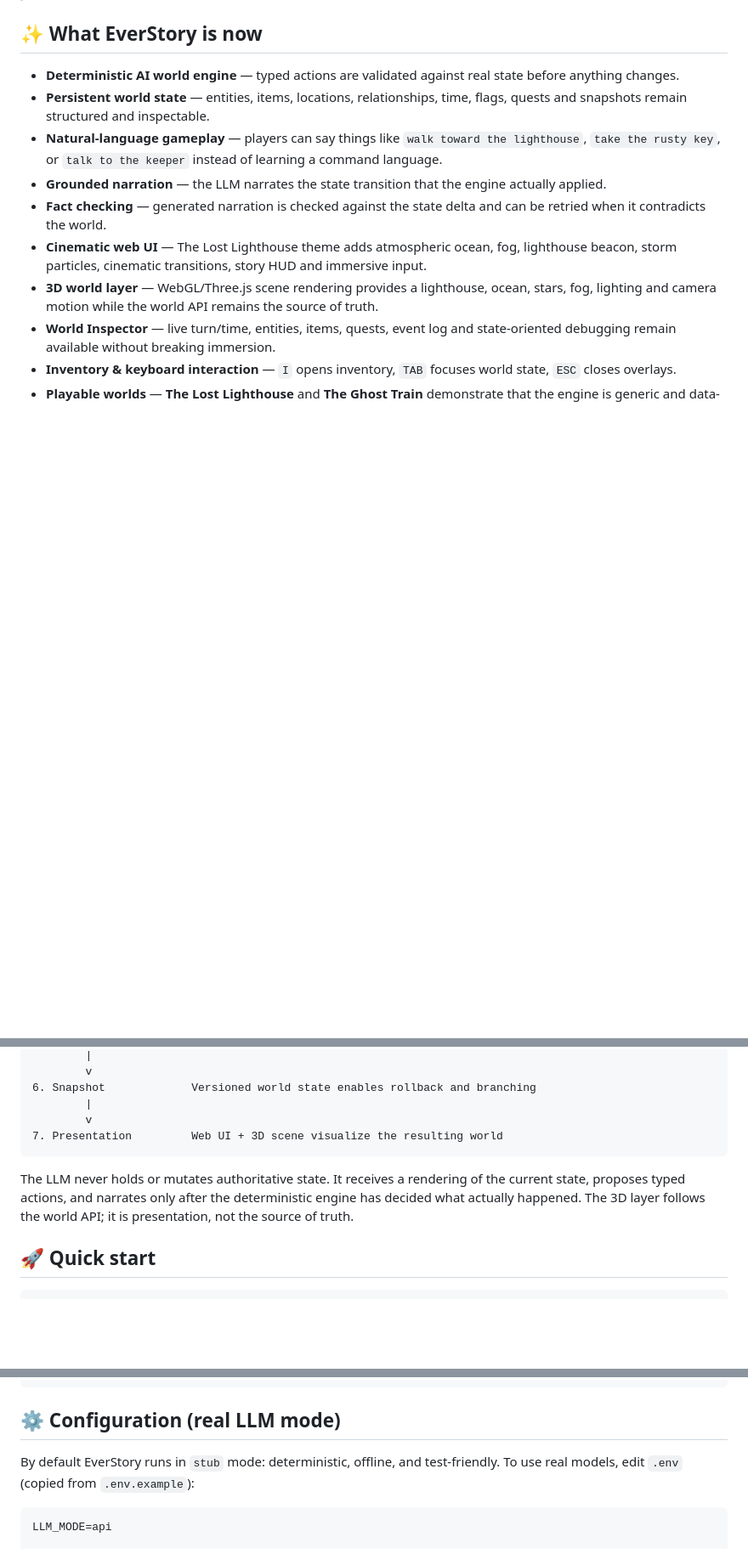
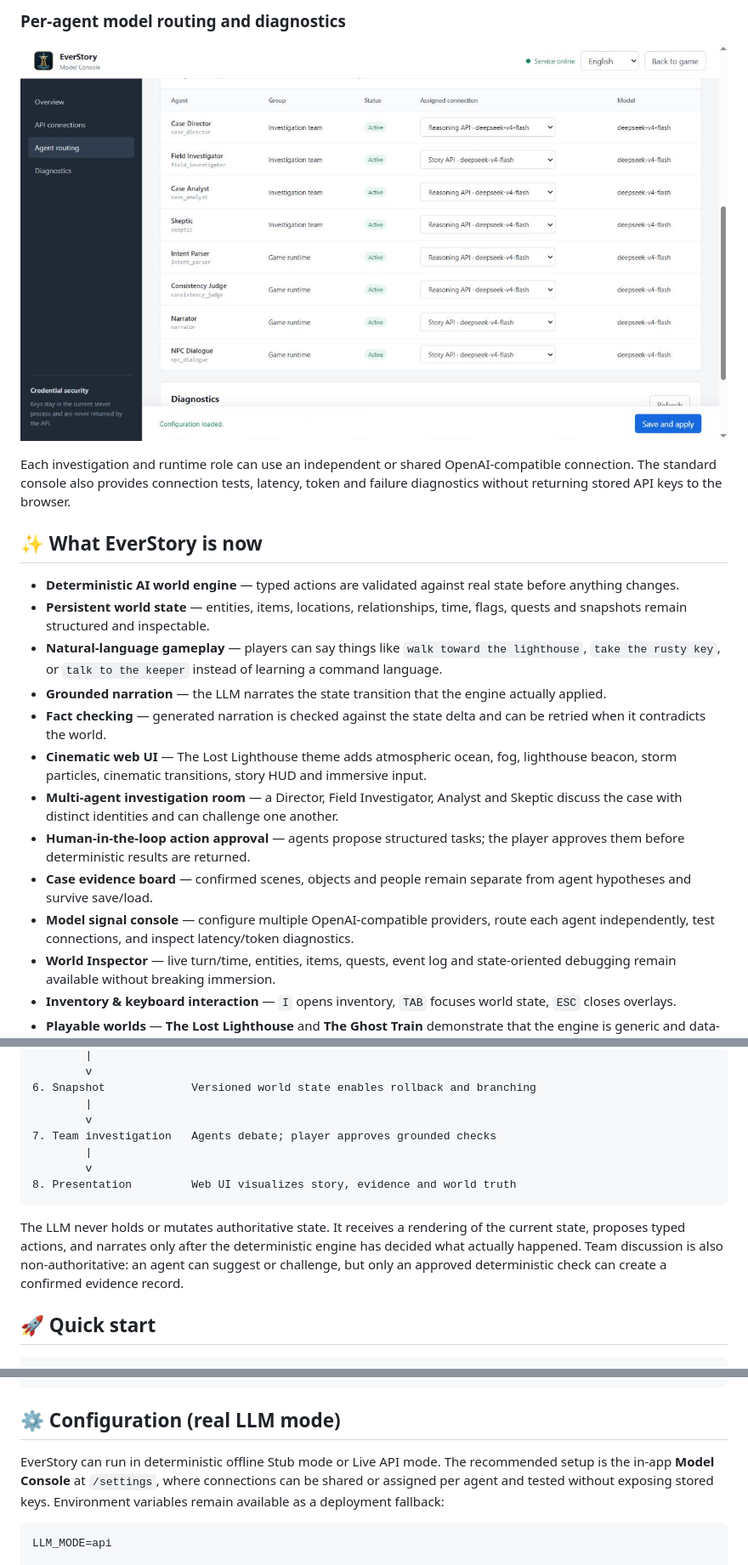
Before and after one commit to Pengzhan-debug/EverStory, a Markdown page: README.md, 3 parts joined by grey strips. Shown: that part at 85% size. GitHub-like rendering; pictures changed too: docs/assets/readme/model-control-console.png (added); blank space fills up the shorter version.

````diff
--- a/README.md
+++ b/README.md
@@ -12,3 +36,8 @@ The current web experience turns that engine into **The Lost Lighthouse**, a cin
+### Per-agent model routing and diagnostics
+
+![EverStory model control console](docs/assets/readme/model-control-console.png)
+
+Each investigation and runtime role can use an independent or shared OpenAI-compatible connection. The standard console also provides connection tests, latency, token and failure diagnostics without returning stored API keys to the browser.
 
 ## ✨ What EverStory is now
 
@@ -18,7 +47,10 @@ The current web experience turns that engine into **The Lost Lighthouse**, a cin
 - **Grounded narration** — the LLM narrates the state transition that the engine actually applied.
 - **Fact checking** — generated narration is checked against the state delta and can be retried when it contradicts the world.
 - **Cinematic web UI** — The Lost Lighthouse theme adds atmospheric ocean, fog, lighthouse beacon, storm particles, cinematic transitions, story HUD and immersive input.
-- **3D world layer** — WebGL/Three.js scene rendering provides a lighthouse, ocean, stars, fog, lighting and camera motion while the world API remains the source of truth.
+- **Multi-agent investigation room** — a Director, Field Investigator, Analyst and Skeptic discuss the case with distinct identities and can challenge one another.
+- **Human-in-the-loop action approval** — agents propose structured tasks; the player approves them before deterministic results are returned.
+- **Case evidence board** — confirmed scenes, objects and people remain separate from agent hypotheses and survive save/load.
+- **Model signal console** — configure multiple OpenAI-compatible providers, route each agent independently, test connections, and inspect latency/token diagnostics.
 - **World Inspector** — live turn/time, entities, items, quests, event log and state-oriented debugging remain available without breaking immersion.
 - **Inventory & keyboard interaction** — `I` opens inventory, `TAB` focuses world state, `ESC` closes overlays.
 - **Playable worlds** — **The Lost Lighthouse** and **The Ghost Train** demonstrate that the engine is generic and data-driven.
@@ -92,10 +128,13 @@ User input (natural language)
 6. Snapshot             Versioned world state enables rollback and branching
         |
         v
-7. Presentation         Web UI + 3D scene visualize the resulting world
+7. Team investigation   Agents debate; player approves grounded checks
+        |
+        v
+8. Presentation         Web UI visualizes story, evidence and world truth
 ```
 
-The LLM never holds or mutates authoritative state. It receives a rendering of the current state, proposes typed actions, and narrates only after the deterministic engine has decided what actually happened. The 3D layer follows the world API; it is presentation, not the source of truth.
+The LLM never holds or mutates authoritative state. It receives a rendering of the current state, proposes typed actions, and narrates only after the deterministic engine has decided what actually happened. Team discussion is also non-authoritative: an agent can suggest or challenge, but only an approved deterministic check can create a confirmed evidence record.
 
 ## 🚀 Quick start
 
@@ -152,7 +191,7 @@ wait
 
 ## ⚙️ Configuration (real LLM mode)
 
-By default EverStory runs in `stub` mode: deterministic, offline, and test-friendly. To use real models, edit `.env` (copied from `.env.example`):
+EverStory can run in deterministic offline Stub mode or Live API mode. The recommended setup is the in-app **Model Console** at `/settings`, where connections can be shared or assigned per agent and tested without exposing stored keys. Environment variables remain available as a deployment fallback:
 
 ```ini
 LLM_MODE=api
````
Also changed, not shown: other parts of README.md (+42 -9 lines), README.zh-CN.md (+33 -5 lines), docs/DEMO.md (+30 -8 lines), docs/ROADMAP.md (added, +46 -0 lines), docs/assets/readme/agent-team-chat.png (added), docs/assets/readme/case-evidence-board.png (added), docs/assets/readme/gameplay-overview.png (added), 2 other files.
